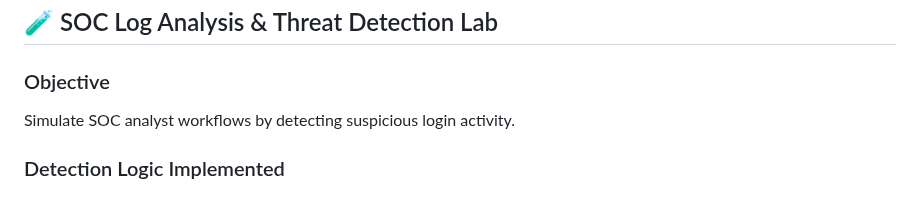
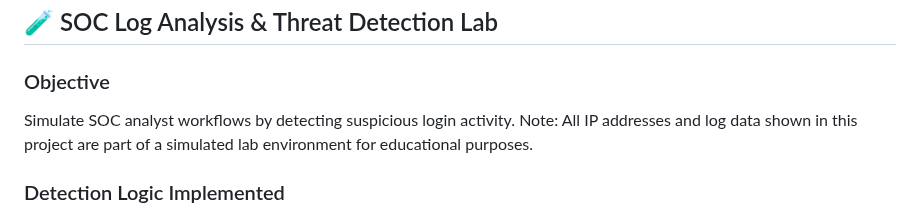
Before and after one commit to major33-cyops/cybersecurity-investigations-portfolio, a Markdown page: README2.md, the part around the change. Drawn GitHub-style.

```diff
--- a/README2.md
+++ b/README2.md
@@ -87,6 +87,7 @@ The IP shows strong indicators of malicious activity based on a high number of a
 
 ### Objective
 Simulate SOC analyst workflows by detecting suspicious login activity.
+Note: All IP addresses and log data shown in this project are part of a simulated lab environment for educational purposes.
 
 ### Detection Logic Implemented
 - IP repetition detection
```
